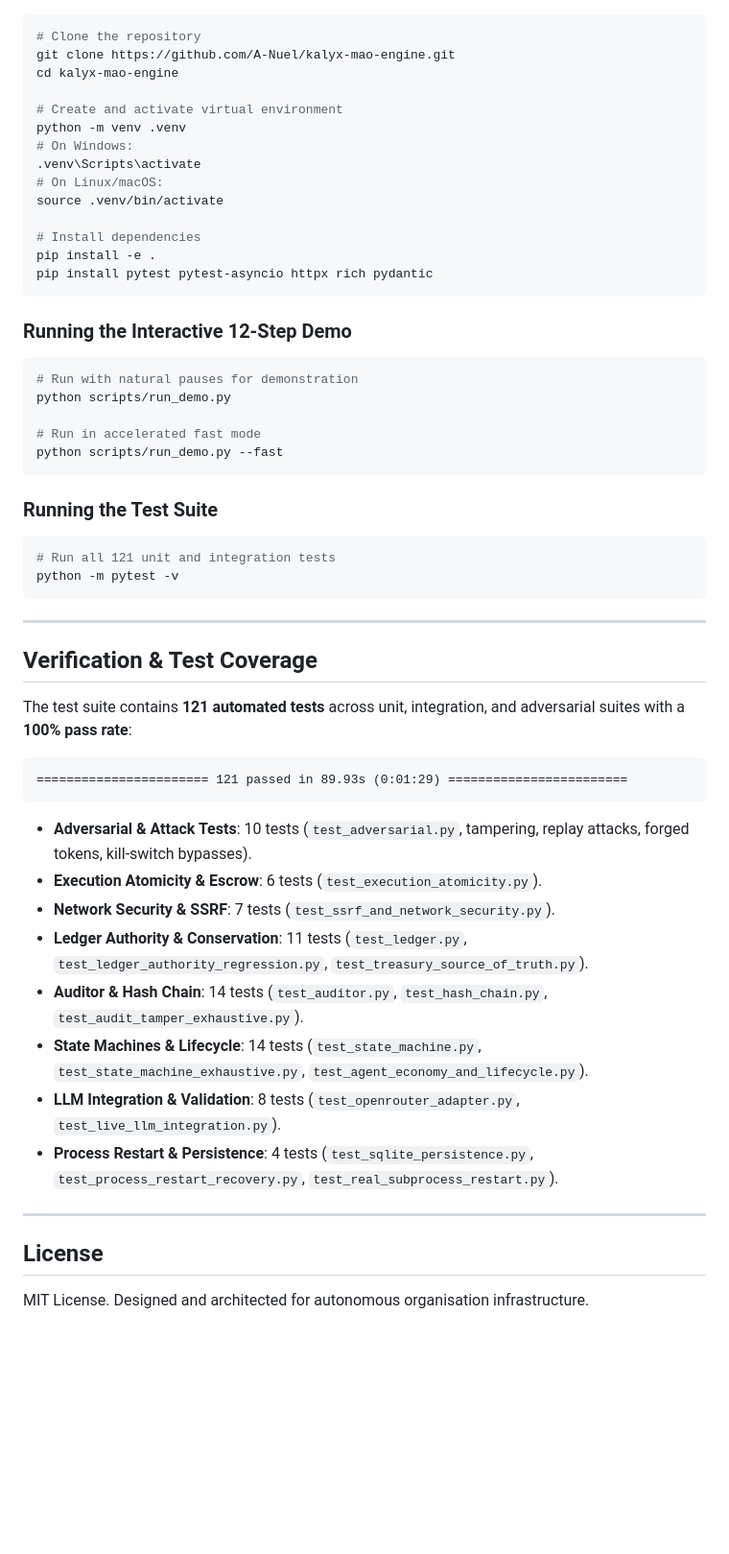
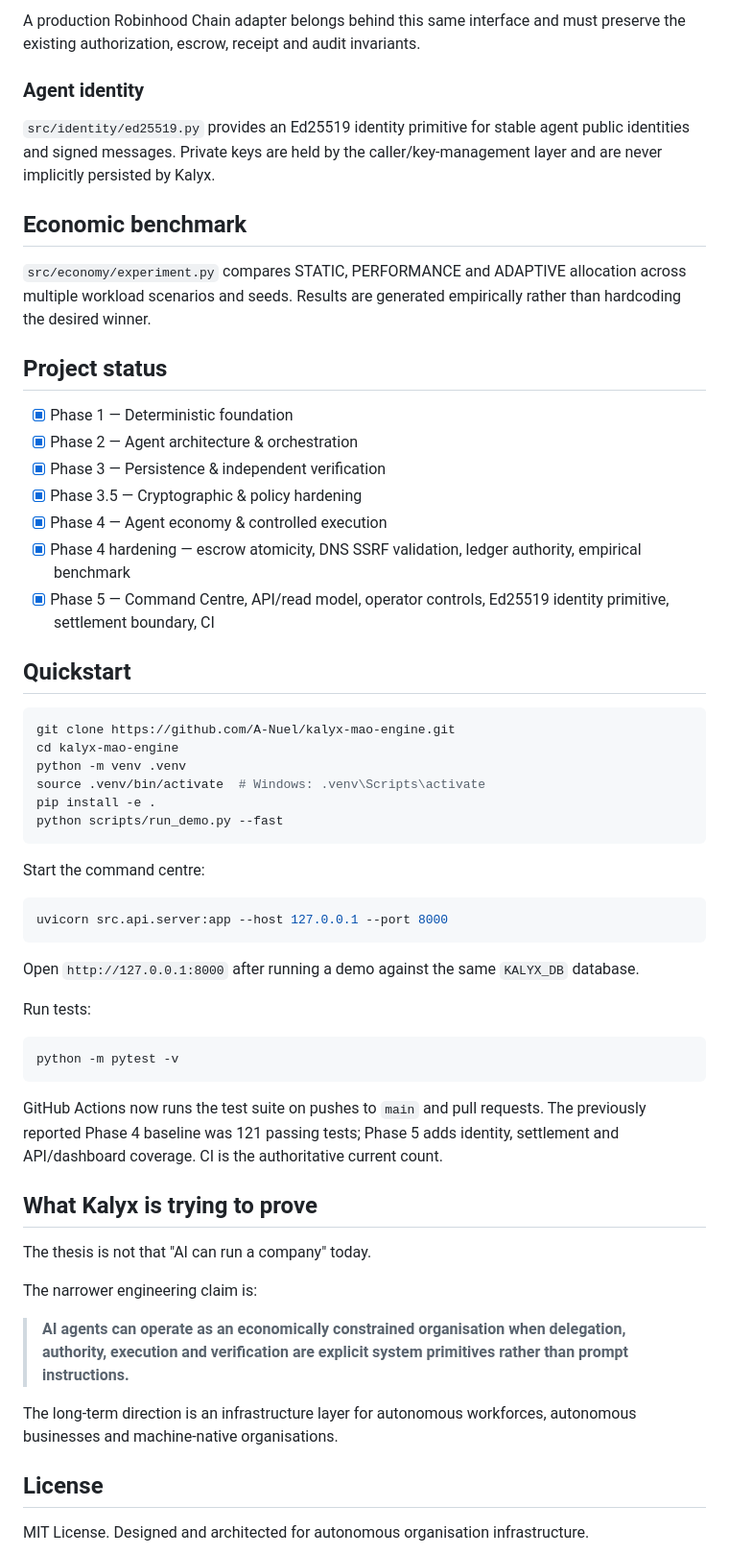
Before and after one commit to A-Nuel/kalyx-mao-engine, a Markdown page: README.md, the part around one of its changes. Shown at 96% size. Drawn GitHub-style; blank space fills up the shorter version.

````diff
--- a/README.md
+++ b/README.md
@@ -136,55 +118,59 @@ graph TD
+A production Robinhood Chain adapter belongs behind this same interface and must preserve the existing authorization, escrow, receipt and audit invariants.
+
+### Agent identity
+
+`src/identity/ed25519.py` provides an Ed25519 identity primitive for stable agent public identities and signed messages. Private keys are held by the caller/key-management layer and are never implicitly persisted by Kalyx.
+
+## Economic benchmark
+
+`src/economy/experiment.py` compares STATIC, PERFORMANCE and ADAPTIVE allocation across multiple workload scenarios and seeds. Results are generated empirically rather than hardcoding the desired winner.
+
+## Project status
+
+- [x] Phase 1 — Deterministic foundation
+- [x] Phase 2 — Agent architecture & orchestration
+- [x] Phase 3 — Persistence & independent verification
+- [x] Phase 3.5 — Cryptographic & policy hardening
+- [x] Phase 4 — Agent economy & controlled execution
+- [x] Phase 4 hardening — escrow atomicity, DNS SSRF validation, ledger authority, empirical benchmark
+- [x] Phase 5 — Command Centre, API/read model, operator controls, Ed25519 identity primitive, settlement boundary, CI
+
+## Quickstart
+
 ```bash
-# Clone the repository
 git clone https://github.com/A-Nuel/kalyx-mao-engine.git
 cd kalyx-mao-engine
-
-# Create and activate virtual environment
 python -m venv .venv
-# On Windows:
-.venv\Scripts\activate
-# On Linux/macOS:
-source .venv/bin/activate
-
-# Install dependencies
+source .venv/bin/activate  # Windows: .venv\Scripts\activate
 pip install -e .
-pip install pytest pytest-asyncio httpx rich pydantic
-```
-
-### Running the Interactive 12-Step Demo
-```bash
-# Run with natural pauses for demonstration
-python scripts/run_demo.py
-
-# Run in accelerated fast mode
 python scripts/run_demo.py --fast
 ```
 
-### Running the Test Suite
+Start the command centre:
+
 ```bash
-# Run all 121 unit and integration tests
+uvicorn src.api.server:app --host 127.0.0.1 --port 8000
+```
+
+Open `http://127.0.0.1:8000` after running a demo against the same `KALYX_DB` database.
+
+Run tests:
+
+```bash
 python -m pytest -v
 ```
 
----
+GitHub Actions now runs the test suite on pushes to `main` and pull requests. The previously reported Phase 4 baseline was 121 passing tests; Phase 5 adds identity, settlement and API/dashboard coverage. CI is the authoritative current count.
 
-## Verification & Test Coverage
+## What Kalyx is trying to prove
 
-The test suite contains **121 automated tests** across unit, integration, and adversarial suites with a **100% pass rate**:
+The thesis is not that "AI can run a company" today.
 
-```
-======================= 121 passed in 89.93s (0:01:29) ========================
-```
+The narrower engineering claim is:
 
-- **Adversarial & Attack Tests**: 10 tests (`test_adversarial.py`, tampering, replay attacks, forged tokens, kill-switch bypasses).
-- **Execution Atomicity & Escrow**: 6 tests (`test_execution_atomicity.py`).
-- **Network Security & SSRF**: 7 tests (`test_ssrf_and_network_security.py`).
-- **Ledger Authority & Conservation**: 11 tests (`test_ledger.py`, `test_ledger_authority_regression.py`, `test_treasury_source_of_truth.py`).
-- **Auditor & Hash Chain**: 14 tests (`test_auditor.py`, `test_hash_chain.py`, `test_audit_tamper_exhaustive.py`).
-- **State Machines & Lifecycle**: 14 tests (`test_state_machine.py`, `test_state_machine_exhaustive.py`, `test_agent_economy_and_lifecycle.py`).
-- **LLM Integration & Validation**: 8 tests (`test_openrouter_adapter.py`, `test_live_llm_integration.py`).
-- **Process Restart & Persistence**: 4 tests (`test_sqlite_persistence.py`, `test_process_restart_recovery.py`, `test_real_subprocess_restart.py`).
+> **AI agents can operate as an economically constrained organisation when delegation, authority, execution and verification are explicit system primitives rather than prompt instructions.**
 
----
+The long-term direction is an infrastructure layer for autonomous workforces, autonomous businesses and machine-native organisations.
 
 ## License
 
````
Also changed, not shown: other parts of README.md (+94 -112 lines).
